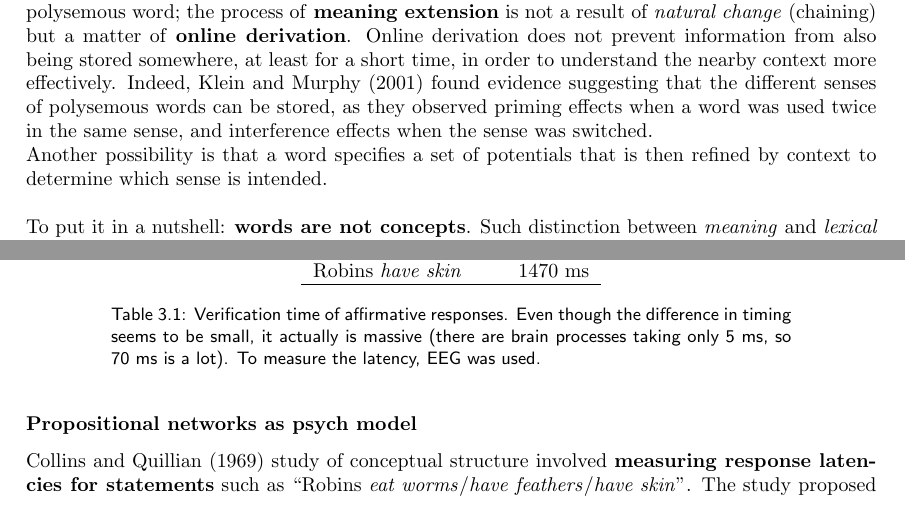
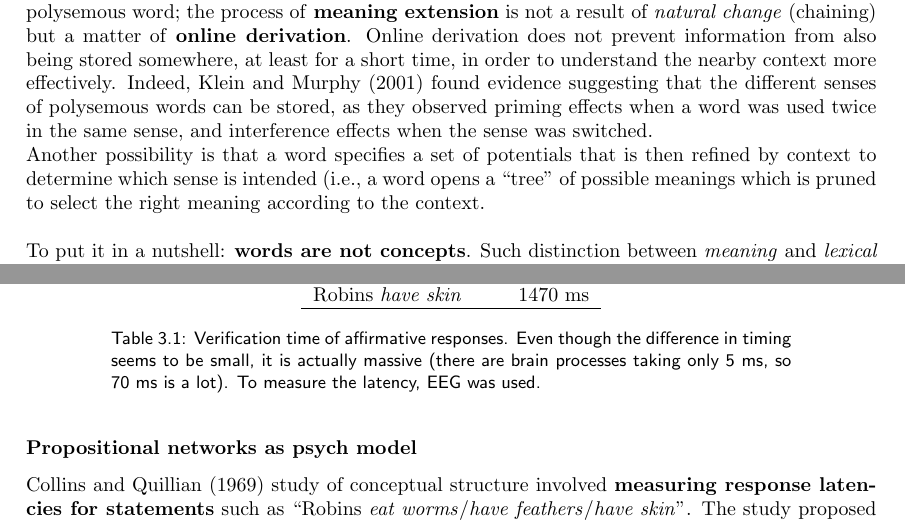
Before and after one commit to jo-valer/ABNS-Hasson, a LaTeX thesis (main.tex, which reads chapters/03_categories.tex): two parts of pages 21 and 22 of 72, joined at a grey line, cut so that both start at the same text. Compiled offline with pdfLaTeX.

Commit message:
Fix Chapter 3

```diff
--- a/chapters/03_categories.tex
+++ b/chapters/03_categories.tex
@@ -87,7 +87,7 @@ There is evidence proving that \textit{form-to-meaning mapping} is not \textit{1
 
 According to Murphy, it is impossible for a single concept to fully capture the meaning of a polysemous word; the process of \textbf{meaning extension} is not a result of \textit{natural change} (chaining) but a matter of \textbf{online derivation}. Online derivation does not prevent information from also being stored somewhere, at least for a short time, in order to understand the nearby context more effectively. Indeed, Klein and Murphy (2001) found evidence suggesting that the different senses of polysemous words can be stored, as they observed priming effects when a word was used twice in the same sense, and interference effects when the sense was switched.
 
-Another possibility is that a word specifies a set of potentials that is then refined by context to determine which sense is intended.\\
+Another possibility is that a word specifies a set of potentials that is then refined by context to determine which sense is intended (i.e., a word opens a ``tree" of possible meanings which is pruned to select the right meaning according to the context.\\
 
 To put it in a nutshell: \textbf{words are not concepts}. Such distinction between \textit{meaning} and \textit{lexical form} is also proven by \textit{anomia}, which is a type of \textit{aphasia} that results in the inability to retrieve the lexical form of a concept for production, even though the ability to recognize or define the term is maintained.
 
@@ -141,7 +141,7 @@ The latencies of affirmative responses were expected to reflect this distinction
         Robins \textit{have skin} & 1470 ms \\
         \hline
     \end{tabular}
-    \caption{Verification time of affirmative responses. Even though the difference in timing seems to be small, it actually is massive (there are brain processes taking only 5 ms, so 70 ms is a lot). To measure the latency, EEG was used.}
+    \caption{Verification time of affirmative responses. Even though the difference in timing seems to be small, it is actually massive (there are brain processes taking only 5 ms, so 70 ms is a lot). To measure the latency, EEG was used.}
     \label{tab:collins}
 \end{table}
 
```
Also changed, not shown: chapters/03_categories.tex (2 more changed lines).
